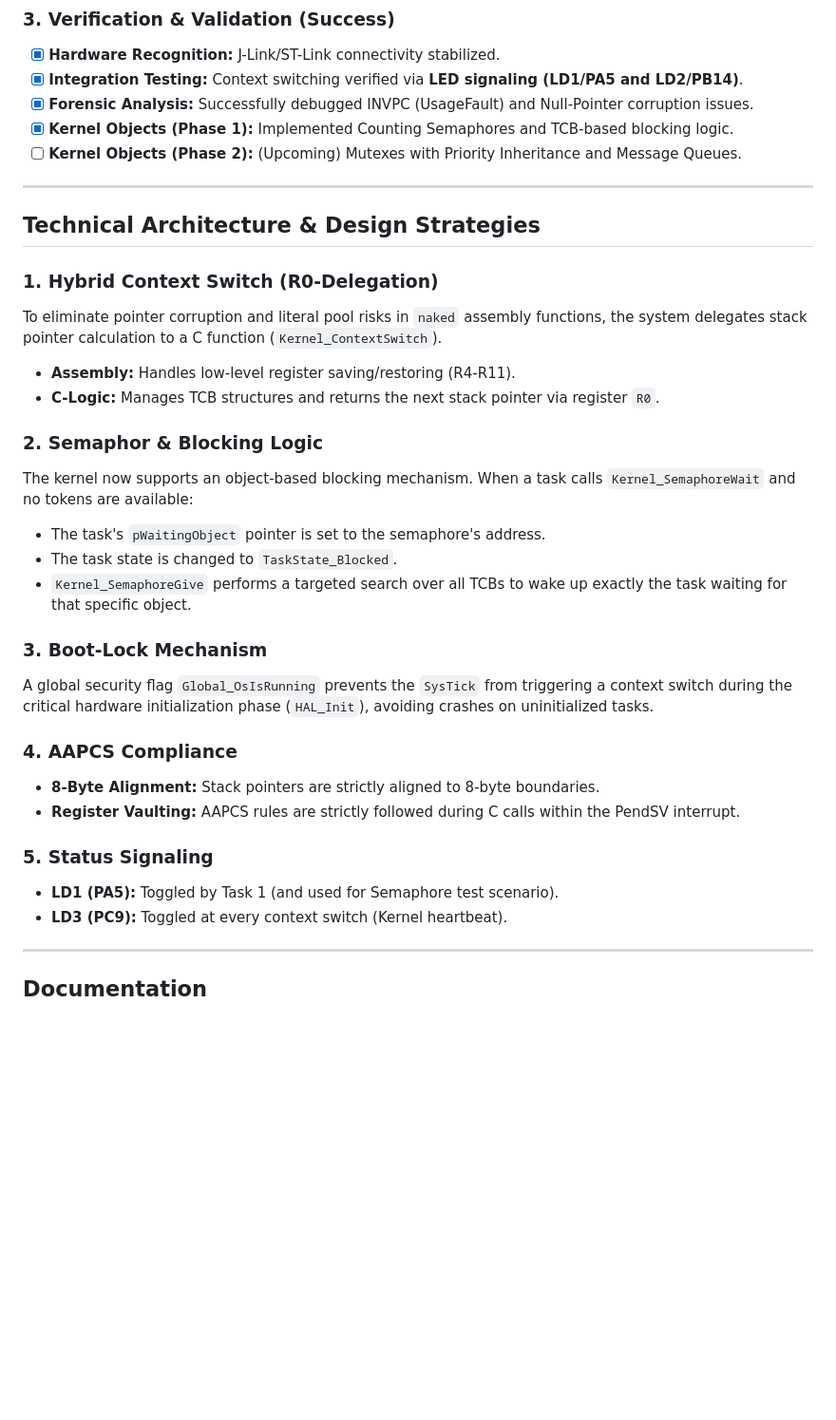
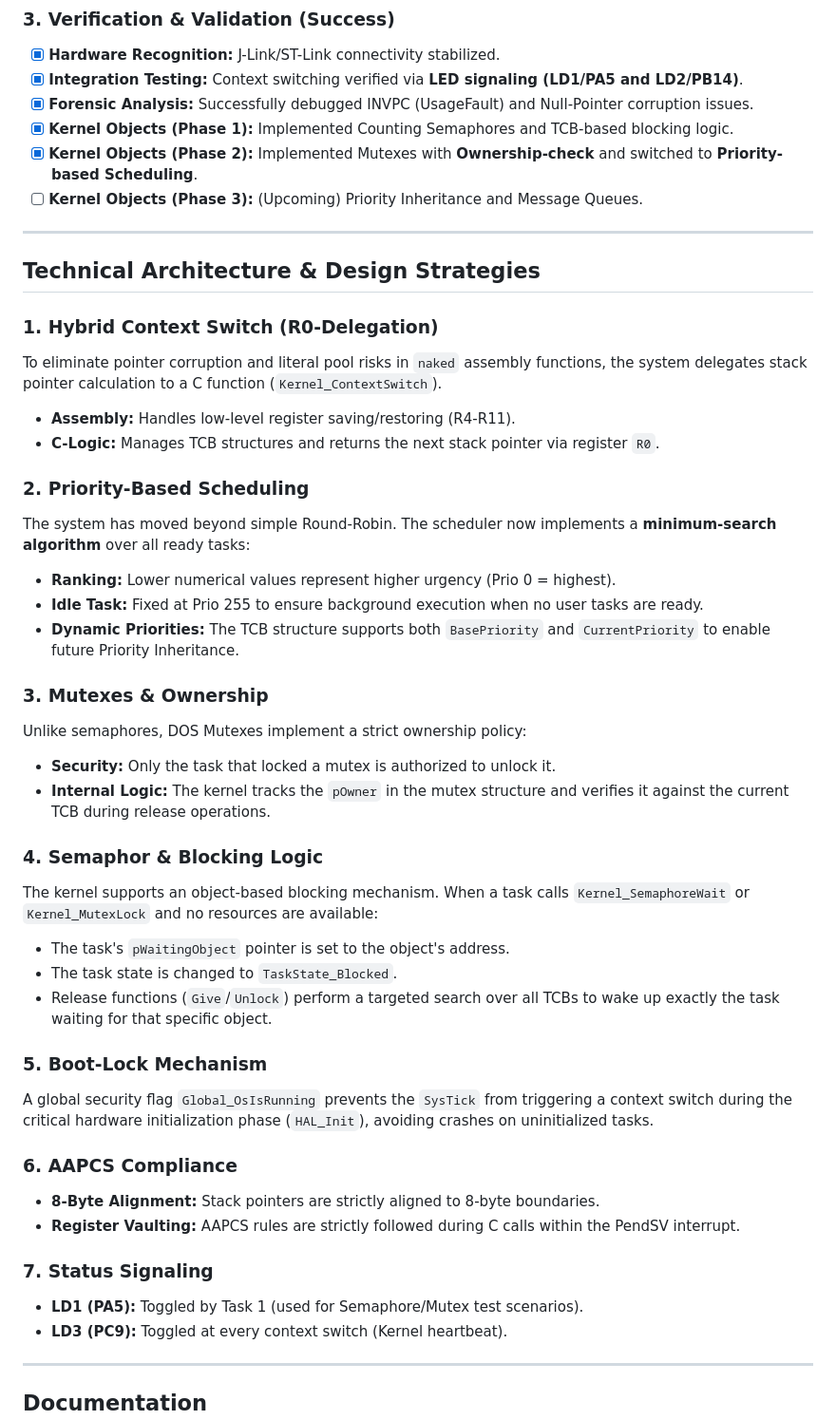
Before and after one commit to Danielou1/-STM32-Custom-RTOS, a Markdown page: README.md, the part around the change. Shown at 95% size. GitHub-like rendering; blank space fills up the shorter version.

Commit message:
Update README.md: Document Priority-based Scheduling and Mutex Ownership logic

```diff
--- a/README.md
+++ b/README.md
@@ -25,7 +25,8 @@ This project involves the development of a custom RTOS for the STM32 Discovery K
 - [x] **Integration Testing:** Context switching verified via **LED signaling (LD1/PA5 and LD2/PB14)**.
 - [x] **Forensic Analysis:** Successfully debugged INVPC (UsageFault) and Null-Pointer corruption issues.
 - [x] **Kernel Objects (Phase 1):** Implemented Counting Semaphores and TCB-based blocking logic.
-- [ ] **Kernel Objects (Phase 2):** (Upcoming) Mutexes with Priority Inheritance and Message Queues.
+- [x] **Kernel Objects (Phase 2):** Implemented Mutexes with **Ownership-check** and switched to **Priority-based Scheduling**.
+- [ ] **Kernel Objects (Phase 3):** (Upcoming) Priority Inheritance and Message Queues.
 
 ---
 
@@ -36,21 +37,32 @@ To eliminate pointer corruption and literal pool risks in `naked` assembly funct
 - **Assembly:** Handles low-level register saving/restoring (R4-R11).
 - **C-Logic:** Manages TCB structures and returns the next stack pointer via register `R0`.
 
-### 2. Semaphor & Blocking Logic
-The kernel now supports an object-based blocking mechanism. When a task calls `Kernel_SemaphoreWait` and no tokens are available:
-- The task's `pWaitingObject` pointer is set to the semaphore's address.
+### 2. Priority-Based Scheduling
+The system has moved beyond simple Round-Robin. The scheduler now implements a **minimum-search algorithm** over all ready tasks:
+- **Ranking:** Lower numerical values represent higher urgency (Prio 0 = highest).
+- **Idle Task:** Fixed at Prio 255 to ensure background execution when no user tasks are ready.
+- **Dynamic Priorities:** The TCB structure supports both `BasePriority` and `CurrentPriority` to enable future Priority Inheritance.
+
+### 3. Mutexes & Ownership
+Unlike semaphores, DOS Mutexes implement a strict ownership policy:
+- **Security:** Only the task that locked a mutex is authorized to unlock it.
+- **Internal Logic:** The kernel tracks the `pOwner` in the mutex structure and verifies it against the current TCB during release operations.
+
+### 4. Semaphor & Blocking Logic
+The kernel supports an object-based blocking mechanism. When a task calls `Kernel_SemaphoreWait` or `Kernel_MutexLock` and no resources are available:
+- The task's `pWaitingObject` pointer is set to the object's address.
 - The task state is changed to `TaskState_Blocked`.
-- `Kernel_SemaphoreGive` performs a targeted search over all TCBs to wake up exactly the task waiting for that specific object.
+- Release functions (`Give`/`Unlock`) perform a targeted search over all TCBs to wake up exactly the task waiting for that specific object.
 
-### 3. Boot-Lock Mechanism
+### 5. Boot-Lock Mechanism
 A global security flag `Global_OsIsRunning` prevents the `SysTick` from triggering a context switch during the critical hardware initialization phase (`HAL_Init`), avoiding crashes on uninitialized tasks.
 
-### 4. AAPCS Compliance
+### 6. AAPCS Compliance
 - **8-Byte Alignment:** Stack pointers are strictly aligned to 8-byte boundaries.
 - **Register Vaulting:** AAPCS rules are strictly followed during C calls within the PendSV interrupt.
 
-### 5. Status Signaling
-- **LD1 (PA5):** Toggled by Task 1 (and used for Semaphore test scenario).
+### 7. Status Signaling
+- **LD1 (PA5):** Toggled by Task 1 (used for Semaphore/Mutex test scenarios).
 - **LD3 (PC9):** Toggled at every context switch (Kernel heartbeat).
 
 ---
```
